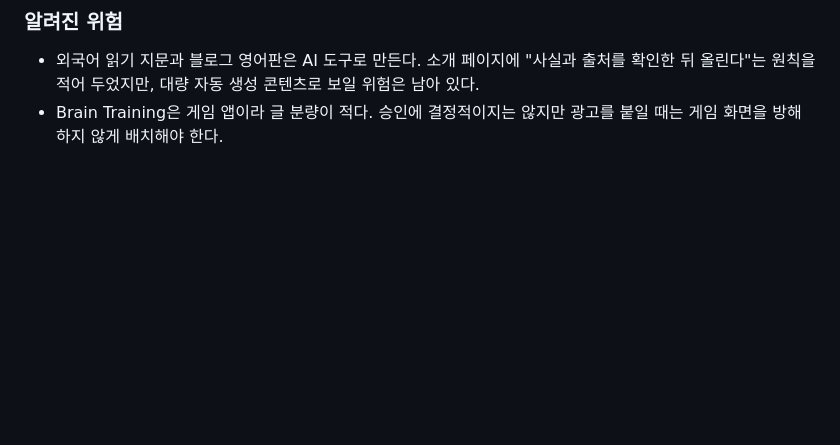
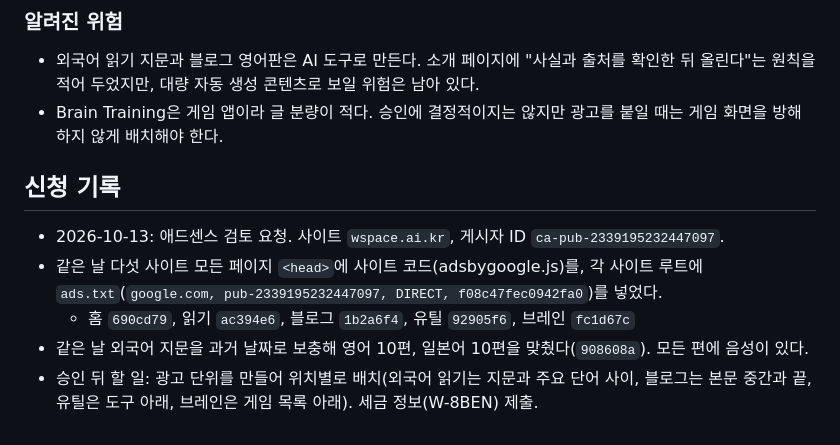
Before and after one commit to chrisjo-dev/wspace-home, a Markdown page: docs/adsense-readiness.md, the part around the change. Drawn GitHub-style; blank space fills up the shorter version.

Commit message:
Record AdSense application

```diff
--- a/docs/adsense-readiness.md
+++ b/docs/adsense-readiness.md
@@ -110,3 +110,11 @@ Google AdSense 심사를 통과할 수 있도록 다섯 사이트의 정책 페
 ### 알려진 위험
 - 외국어 읽기 지문과 블로그 영어판은 AI 도구로 만든다. 소개 페이지에 "사실과 출처를 확인한 뒤 올린다"는 원칙을 적어 두었지만, 대량 자동 생성 콘텐츠로 보일 위험은 남아 있다.
 - Brain Training은 게임 앱이라 글 분량이 적다. 승인에 결정적이지는 않지만 광고를 붙일 때는 게임 화면을 방해하지 않게 배치해야 한다.
+
+## 신청 기록
+
+- 2026-10-13: 애드센스 검토 요청. 사이트 `wspace.ai.kr`, 게시자 ID `ca-pub-2339195232447097`.
+- 같은 날 다섯 사이트 모든 페이지 `<head>`에 사이트 코드(adsbygoogle.js)를, 각 사이트 루트에 `ads.txt`(`google.com, pub-2339195232447097, DIRECT, f08c47fec0942fa0`)를 넣었다.
+  - 홈 `690cd79`, 읽기 `ac394e6`, 블로그 `1b2a6f4`, 유틸 `92905f6`, 브레인 `fc1d67c`
+- 같은 날 외국어 지문을 과거 날짜로 보충해 영어 10편, 일본어 10편을 맞췄다(`908608a`). 모든 편에 음성이 있다.
+- 승인 뒤 할 일: 광고 단위를 만들어 위치별로 배치(외국어 읽기는 지문과 주요 단어 사이, 블로그는 본문 중간과 끝, 유틸은 도구 아래, 브레인은 게임 목록 아래). 세금 정보(W-8BEN) 제출.
```
